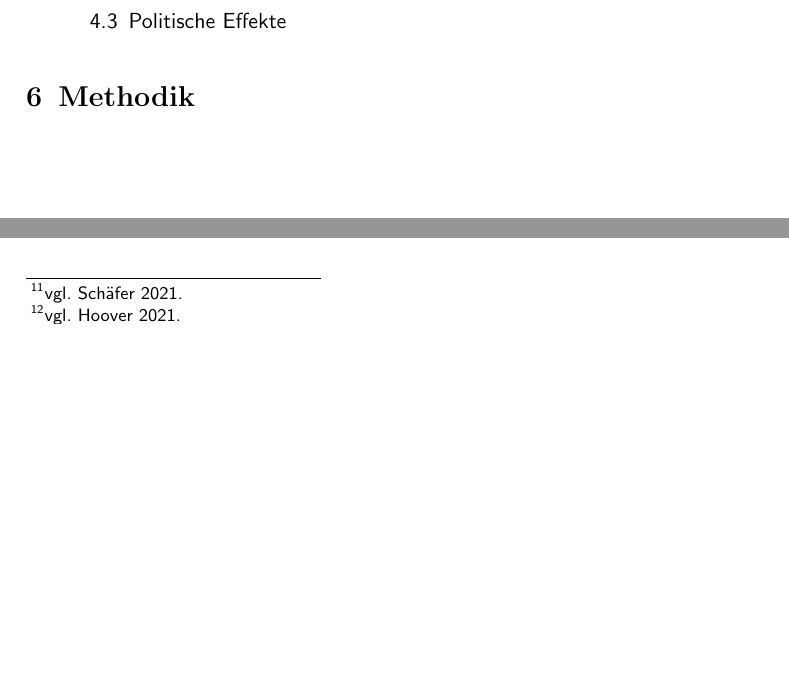
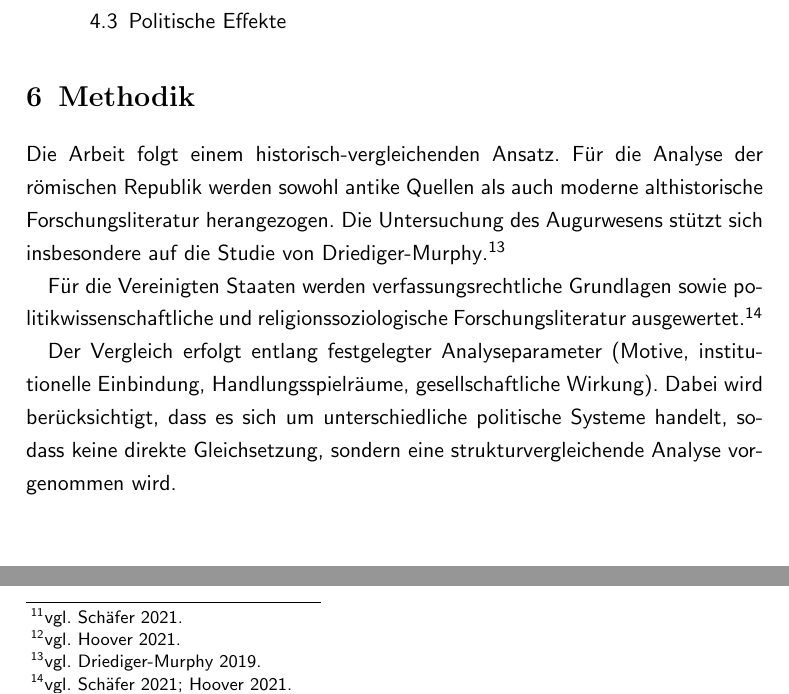
Before and after one commit to Florian-Hagemann/Seminarfach, a LaTeX document (expose/expose.tex): two parts of page 6 of 8, joined at a grey line, cut so that both start at the same text, the shorter picture padded with empty space. Compiled offline with pdfLaTeX.

Commit message:
Methodik

```diff
--- a/expose/expose.tex
+++ b/expose/expose.tex
@@ -211,7 +211,22 @@ religiöser Einflussnahme sind.
 \end{enumerate}
 
 \section{Methodik}
+Die Arbeit folgt einem historisch-vergleichenden Ansatz. Für die Analyse
+der römischen Republik werden sowohl antike Quellen als auch
+moderne althistorische Forschungsliteratur herangezogen.
+Die Untersuchung des Augurwesens stützt sich insbesondere auf
+die Studie von Driediger-Murphy\autocite[vgl.][]{DriedigerAugury2019}.
 
+Für die Vereinigten Staaten werden verfassungsrechtliche Grundlagen
+sowie politikwissenschaftliche und religionssoziologische
+Forschungsliteratur ausgewertet\autocite[vgl.][]{Schaefer2021,Hoover2021}.
+
+Der Vergleich erfolgt entlang festgelegter Analyseparameter
+(Motive, institutionelle Einbindung, Handlungsspielräume,
+gesellschaftliche Wirkung). Dabei wird berücksichtigt,
+dass es sich um unterschiedliche politische Systeme handelt,
+sodass keine direkte Gleichsetzung, sondern eine strukturvergleichende
+Analyse vorgenommen wird.
 
 
 
```
Also changed, not shown: expose/expose.pdf.
